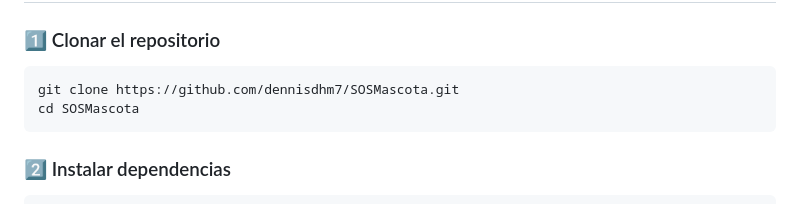
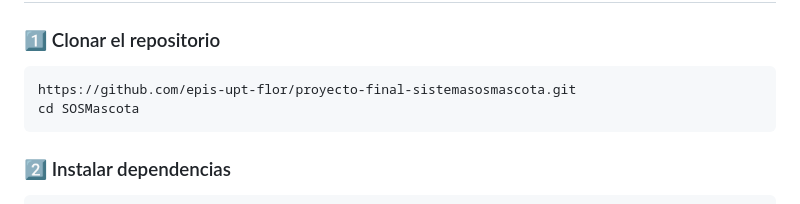
Before and after one commit to epis-upt-flor/proyecto-final-sistemasosmascota, a Markdown page: README.md, the part around the change. GitHub-like rendering.

Commit message:
Update repository URL in README

````diff
--- a/README.md
+++ b/README.md
@@ -90,7 +90,7 @@ lib/
 
 ### 1️⃣ Clonar el repositorio
 ```bash
-git clone https://github.com/dennisdhm7/SOSMascota.git
+https://github.com/epis-upt-flor/proyecto-final-sistemasosmascota.git
 cd SOSMascota
 ```
 
````
